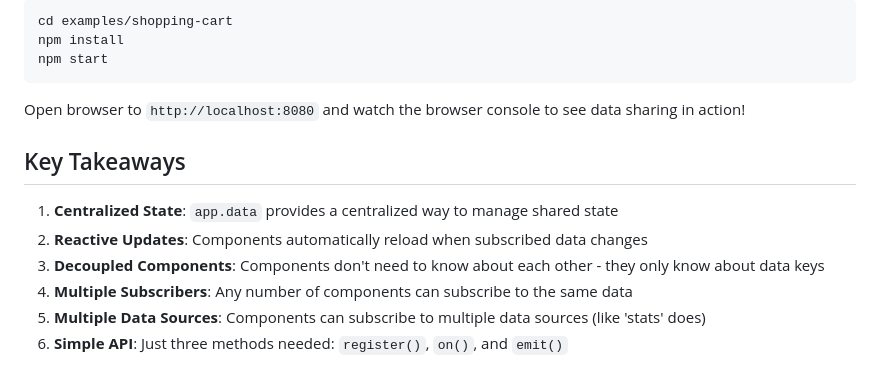
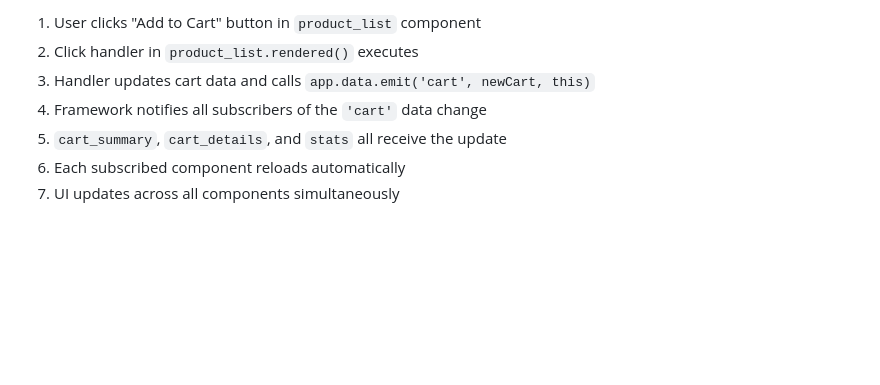
Before and after one commit to lulurun/whirlpool, a Markdown page: examples/shopping-cart/README.md, the part around one of its changes. GitHub-like rendering; blank space fills up the shorter version.

````diff
--- a/examples/shopping-cart/README.md
+++ b/examples/shopping-cart/README.md
@@ -101,17 +152,8 @@ UI updates across all components simultaneously
 
-```bash
-cd examples/shopping-cart
-npm install
-npm start
-```
-
-Open browser to `http://localhost:8080` and watch the browser console to see data sharing in action!
-
-## Key Takeaways
-
-1. **Centralized State**: `app.data` provides a centralized way to manage shared state
-2. **Reactive Updates**: Components automatically reload when subscribed data changes
-3. **Decoupled Components**: Components don't need to know about each other - they only know about data keys
-4. **Multiple Subscribers**: Any number of components can subscribe to the same data
-5. **Multiple Data Sources**: Components can subscribe to multiple data sources (like 'stats' does)
-6. **Simple API**: Just three methods needed: `register()`, `on()`, and `emit()`
+1. User clicks "Add to Cart" button in `product_list` component
+2. Click handler in `product_list.rendered()` executes
+3. Handler updates cart data and calls `app.data.emit('cart', newCart, this)`
+4. Framework notifies all subscribers of the `'cart'` data change
+5. `cart_summary`, `cart_details`, and `stats` all receive the update
+6. Each subscribed component reloads automatically
+7. UI updates across all components simultaneously
````
Also changed, not shown: other parts of examples/shopping-cart/README.md (+99 -48 lines).
